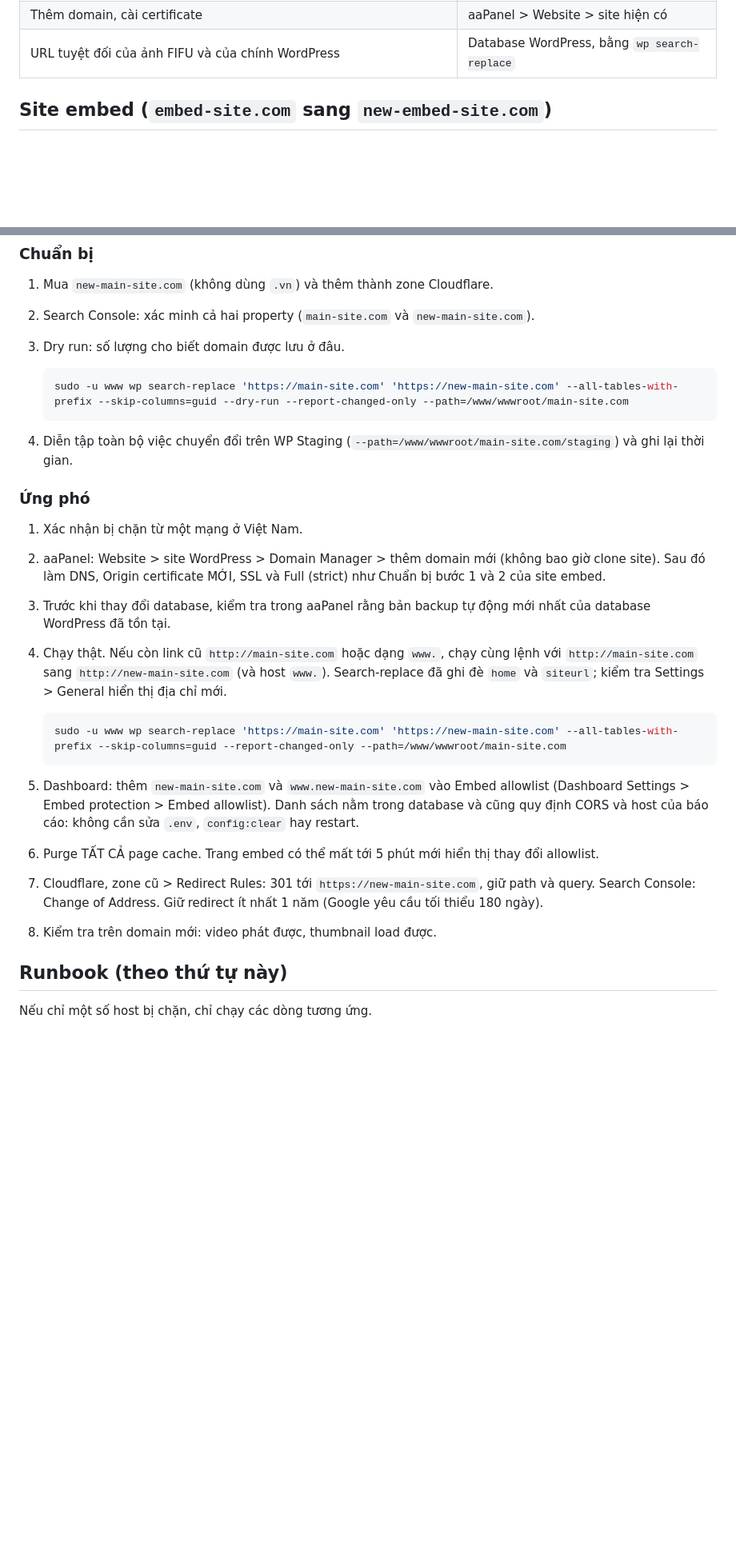
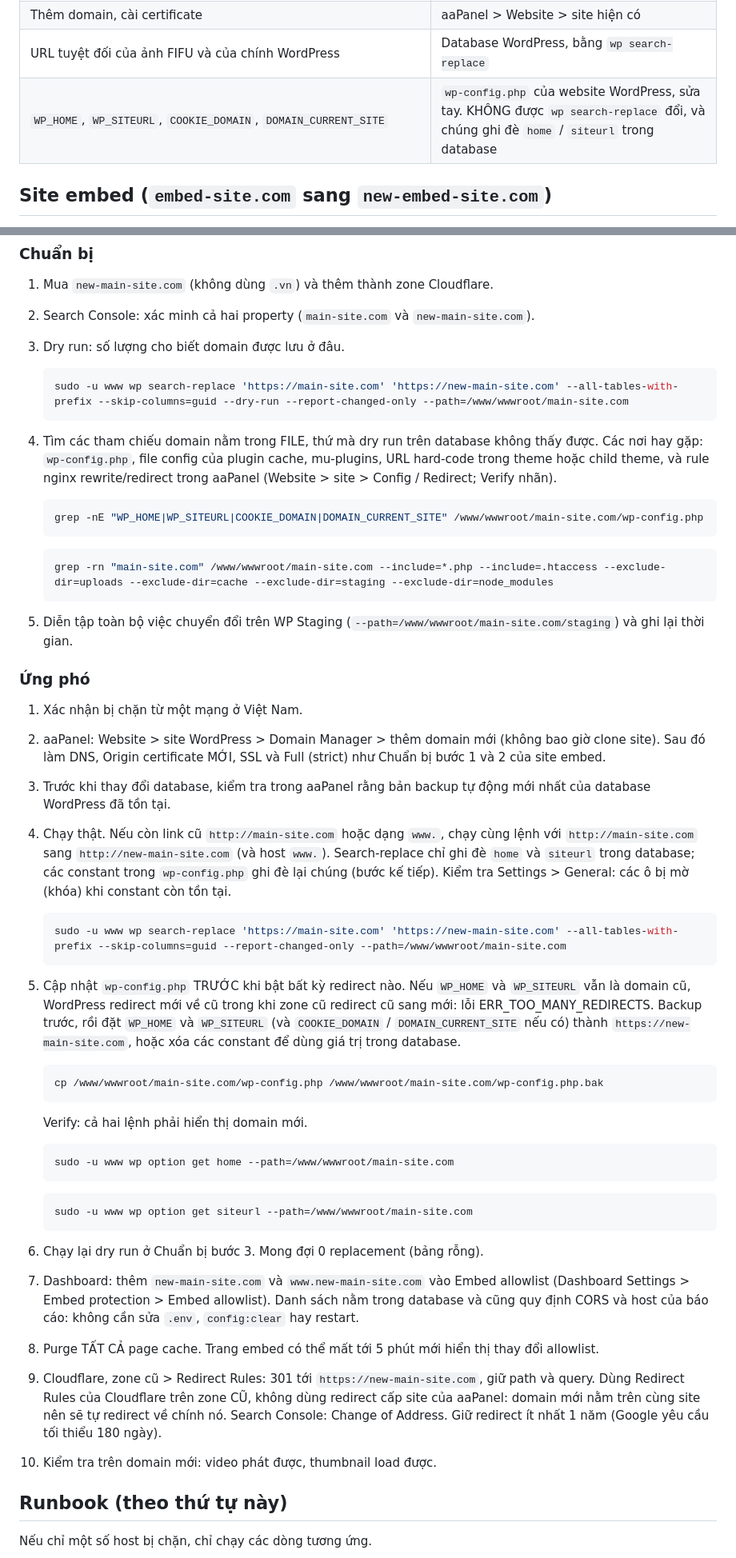
Before and after one commit to pqt-dev/hls-r2-studio, a Markdown page: docs/DOMAIN-BLOCK-PLAYBOOK.vi.md, 2 parts joined by grey strips. Shown at 80% size. GitHub-like rendering; blank space fills up the shorter version.

Commit message:
Add wp-config and file-based domain checks to the main site block playbook

````diff
--- a/docs/DOMAIN-BLOCK-PLAYBOOK.vi.md
+++ b/docs/DOMAIN-BLOCK-PLAYBOOK.vi.md
@@ -27,6 +29,7 @@ Backup: playbook này dựa vào backup tự động của aaPanel và không t
 | Cache và Redirect rule, DNS, chế độ SSL, Origin certificate | Cloudflare, trong zone của domain đó |
 | Thêm domain, cài certificate | aaPanel > Website > site hiện có |
 | URL tuyệt đối của ảnh FIFU và của chính WordPress | Database WordPress, bằng `wp search-replace` |
+| `WP_HOME`, `WP_SITEURL`, `COOKIE_DOMAIN`, `DOMAIN_CURRENT_SITE` | `wp-config.php` của website WordPress, sửa tay. KHÔNG được `wp search-replace` đổi, và chúng ghi đè `home` / `siteurl` trong database |
 
 ## Site embed (`embed-site.com` sang `new-embed-site.com`)
 
@@ -136,22 +139,44 @@ WordPress lưu URL tuyệt đối của chính domain của nó (posts, postmeta
    ```bash
    sudo -u www wp search-replace 'https://main-site.com' 'https://new-main-site.com' --all-tables-with-prefix --skip-columns=guid --dry-run --report-changed-only --path=/www/wwwroot/main-site.com
    ```
-4. Diễn tập toàn bộ việc chuyển đổi trên WP Staging (`--path=/www/wwwroot/main-site.com/staging`) và ghi lại thời gian.
+4. Tìm các tham chiếu domain nằm trong FILE, thứ mà dry run trên database không thấy được. Các nơi hay gặp: `wp-config.php`, file config của plugin cache, mu-plugins, URL hard-code trong theme hoặc child theme, và rule nginx rewrite/redirect trong aaPanel (Website > site > Config / Redirect; Verify nhãn).
+
+   ```bash
+   grep -nE "WP_HOME|WP_SITEURL|COOKIE_DOMAIN|DOMAIN_CURRENT_SITE" /www/wwwroot/main-site.com/wp-config.php
+   ```
+   ```bash
+   grep -rn "main-site.com" /www/wwwroot/main-site.com --include=*.php --include=.htaccess --exclude-dir=uploads --exclude-dir=cache --exclude-dir=staging --exclude-dir=node_modules
+   ```
+5. Diễn tập toàn bộ việc chuyển đổi trên WP Staging (`--path=/www/wwwroot/main-site.com/staging`) và ghi lại thời gian.
 
 ### Ứng phó
 
 1. Xác nhận bị chặn từ một mạng ở Việt Nam.
 2. aaPanel: Website > site WordPress > Domain Manager > thêm domain mới (không bao giờ clone site). Sau đó làm DNS, Origin certificate MỚI, SSL và Full (strict) như Chuẩn bị bước 1 và 2 của site embed.
 3. Trước khi thay đổi database, kiểm tra trong aaPanel rằng bản backup tự động mới nhất của database WordPress đã tồn tại.
-4. Chạy thật. Nếu còn link cũ `http://main-site.com` hoặc dạng `www.`, chạy cùng lệnh với `http://main-site.com` sang `http://new-main-site.com` (và host `www.`). Search-replace đã ghi đè `home` và `siteurl`; kiểm tra Settings > General hiển thị địa chỉ mới.
+4. Chạy thật. Nếu còn link cũ `http://main-site.com` hoặc dạng `www.`, chạy cùng lệnh với `http://main-site.com` sang `http://new-main-site.com` (và host `www.`). Search-replace chỉ ghi đè `home` và `siteurl` trong database; các constant trong `wp-config.php` ghi đè lại chúng (bước kế tiếp). Kiểm tra Settings > General: các ô bị mờ (khóa) khi constant còn tồn tại.
 
    ```bash
    sudo -u www wp search-replace 'https://main-site.com' 'https://new-main-site.com' --all-tables-with-prefix --skip-columns=guid --report-changed-only --path=/www/wwwroot/main-site.com
    ```
-5. Dashboard: thêm `new-main-site.com` và `www.new-main-site.com` vào Embed allowlist (Dashboard Settings > Embed protection > Embed allowlist). Danh sách nằm trong database và cũng quy định CORS và host của báo cáo: không cần sửa `.env`, `config:clear` hay restart.
-6. Purge TẤT CẢ page cache. Trang embed có thể mất tới 5 phút mới hiển thị thay đổi allowlist.
-7. Cloudflare, zone cũ > Redirect Rules: 301 tới `https://new-main-site.com`, giữ path và query. Search Console: Change of Address. Giữ redirect ít nhất 1 năm (Google yêu cầu tối thiểu 180 ngày).
-8. Kiểm tra trên domain mới: video phát được, thumbnail load được.
+5. Cập nhật `wp-config.php` TRƯỚC khi bật bất kỳ redirect nào. Nếu `WP_HOME` và `WP_SITEURL` vẫn là domain cũ, WordPress redirect mới về cũ trong khi zone cũ redirect cũ sang mới: lỗi ERR_TOO_MANY_REDIRECTS. Backup trước, rồi đặt `WP_HOME` và `WP_SITEURL` (và `COOKIE_DOMAIN` / `DOMAIN_CURRENT_SITE` nếu có) thành `https://new-main-site.com`, hoặc xóa các constant để dùng giá trị trong database.
+
+   ```bash
+   cp /www/wwwroot/main-site.com/wp-config.php /www/wwwroot/main-site.com/wp-config.php.bak
+   ```
+   Verify: cả hai lệnh phải hiển thị domain mới.
+
+   ```bash
+   sudo -u www wp option get home --path=/www/wwwroot/main-site.com
+   ```
+   ```bash
+   sudo -u www wp option get siteurl --path=/www/wwwroot/main-site.com
+   ```
+6. Chạy lại dry run ở Chuẩn bị bước 3. Mong đợi 0 replacement (bảng rỗng).
+7. Dashboard: thêm `new-main-site.com` và `www.new-main-site.com` vào Embed allowlist (Dashboard Settings > Embed protection > Embed allowlist). Danh sách nằm trong database và cũng quy định CORS và host của báo cáo: không cần sửa `.env`, `config:clear` hay restart.
+8. Purge TẤT CẢ page cache. Trang embed có thể mất tới 5 phút mới hiển thị thay đổi allowlist.
+9. Cloudflare, zone cũ > Redirect Rules: 301 tới `https://new-main-site.com`, giữ path và query. Dùng Redirect Rules của Cloudflare trên zone CŨ, không dùng redirect cấp site của aaPanel: domain mới nằm trên cùng site nên sẽ tự redirect về chính nó. Search Console: Change of Address. Giữ redirect ít nhất 1 năm (Google yêu cầu tối thiểu 180 ngày).
+10. Kiểm tra trên domain mới: video phát được, thumbnail load được.
 
 ## Runbook (theo thứ tự này)
 
````
Also changed, not shown: other parts of docs/DOMAIN-BLOCK-PLAYBOOK.vi.md (+8 -0 lines), docs/DOMAIN-BLOCK-PLAYBOOK.md (+37 -6 lines).
